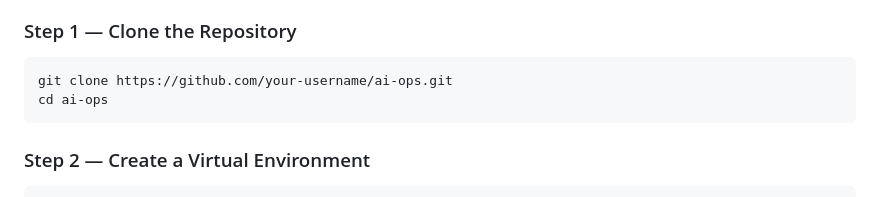
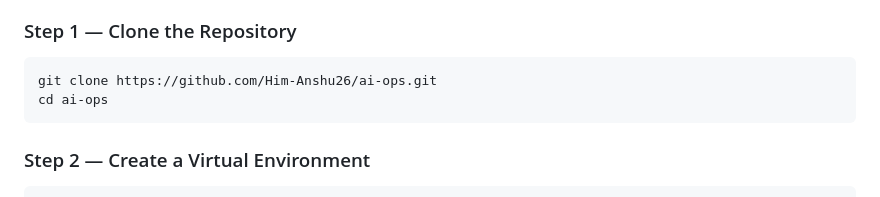
Before and after one commit to Him-Anshu26/ai-ops, a Markdown page: README.md, the part around the change. Drawn GitHub-style.

Commit message:
docs: add project README

````diff
--- a/README.md
+++ b/README.md
@@ -303,7 +303,7 @@ ai_ops/
 ### Step 1 — Clone the Repository
 
 ```bash
-git clone https://github.com/your-username/ai-ops.git
+git clone https://github.com/Him-Anshu26/ai-ops.git
 cd ai-ops
 ```
 
````
